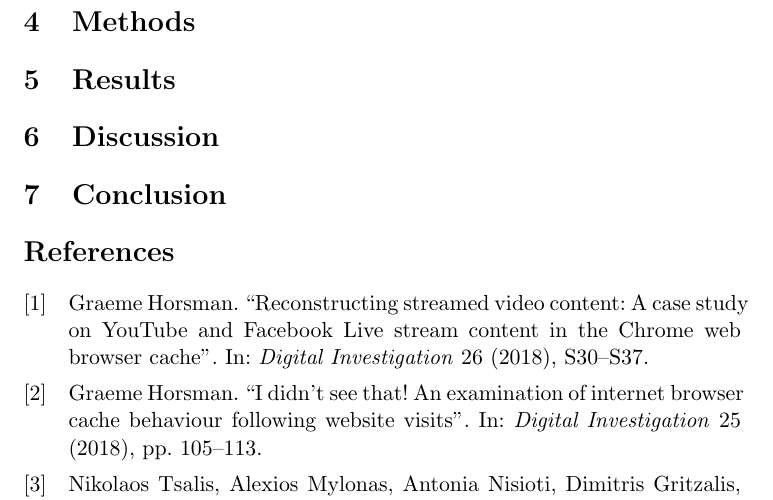
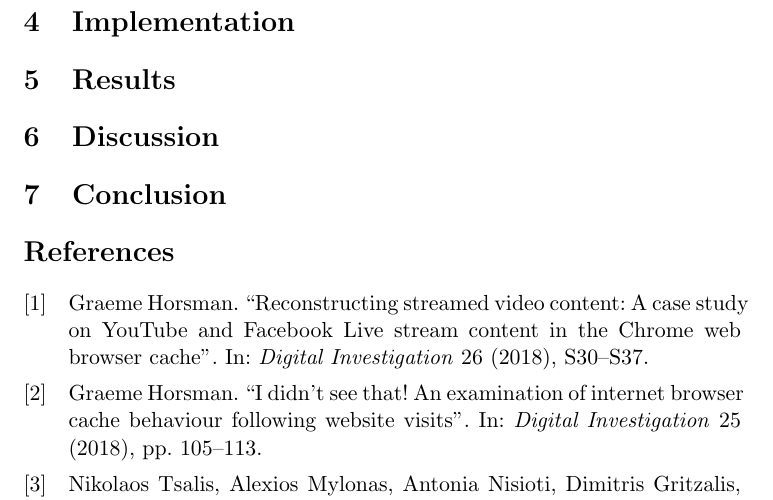
Before and after one commit to Redridge/torbrowser-memory-artifacts, a LaTeX document (doc/0_main.tex, which reads doc/tex/5_implementation.tex): part of page 6 of 6, cut at the place of the change. Compiled offline with pdfLaTeX.

Commit message:
fixed double label

```diff
--- a/doc/tex/5_implementation.tex
+++ b/doc/tex/5_implementation.tex
@@ -1,2 +1,2 @@
-\section{Methods}
-\label{sec:methods}
+\section{Implementation}
+\label{sec:implemenation}
```
